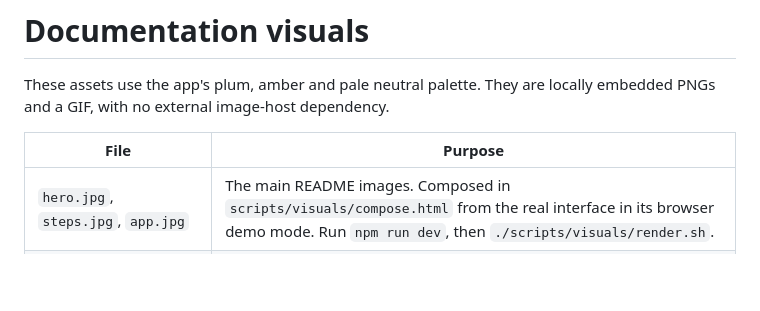
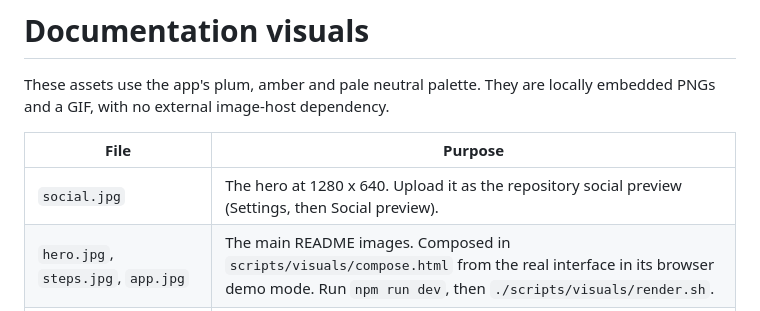
Before and after one commit to ansarbuilds/saywhen, a Markdown page: docs/visuals/README.md, the part around the change. GitHub-like rendering; blank space fills up the shorter version.

Commit message:
docs: add a social preview image and use the new visuals in the docs pages
Co-Authored-By: Claude Fable 5.2 <noreply@anthropic.com>

```diff
--- a/docs/visuals/README.md
+++ b/docs/visuals/README.md
@@ -4,6 +4,7 @@ These assets use the app's plum, amber and pale neutral palette. They are locall
 
 | File | Purpose |
 | --- | --- |
+| `social.jpg` | The hero at 1280 x 640. Upload it as the repository social preview (Settings, then Social preview). |
 | `hero.jpg`, `steps.jpg`, `app.jpg` | The main README images. Composed in `scripts/visuals/compose.html` from the real interface in its browser demo mode. Run `npm run dev`, then `./scripts/visuals/render.sh`. |
 | `readme-hero.png` | Project introduction and three-step concept |
 | `workflow.gif` | 12-second illustrated pause-mode loop, approximately 1.1 MB |
```
Also changed, not shown: docs/HOW_IT_WORKS.md (+2 -0 lines), docs/README.md (+1 -1 lines), docs/visuals/app.jpg, docs/visuals/hero.jpg, docs/visuals/social.jpg (added), docs/visuals/steps.jpg, 2 other files.
